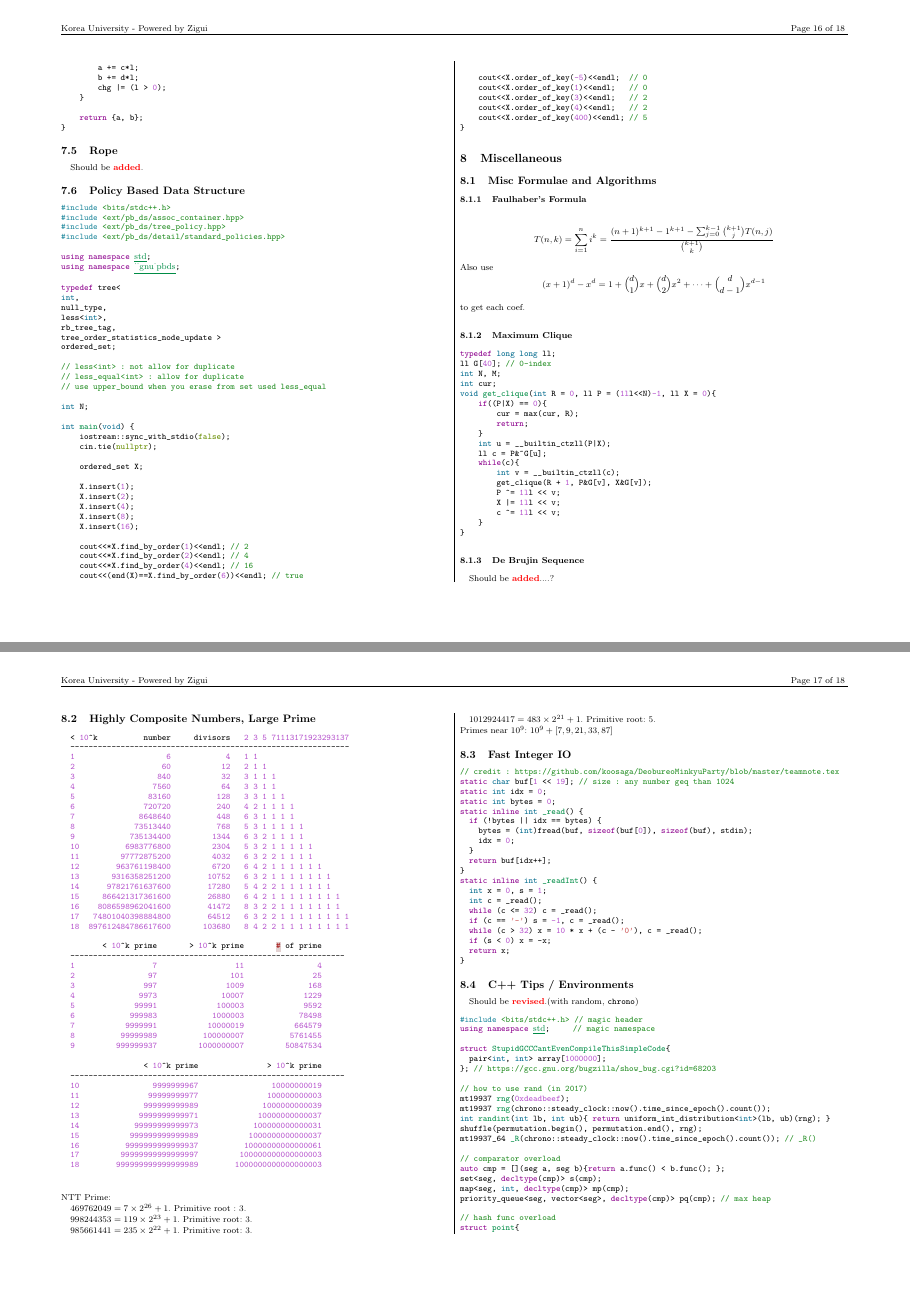
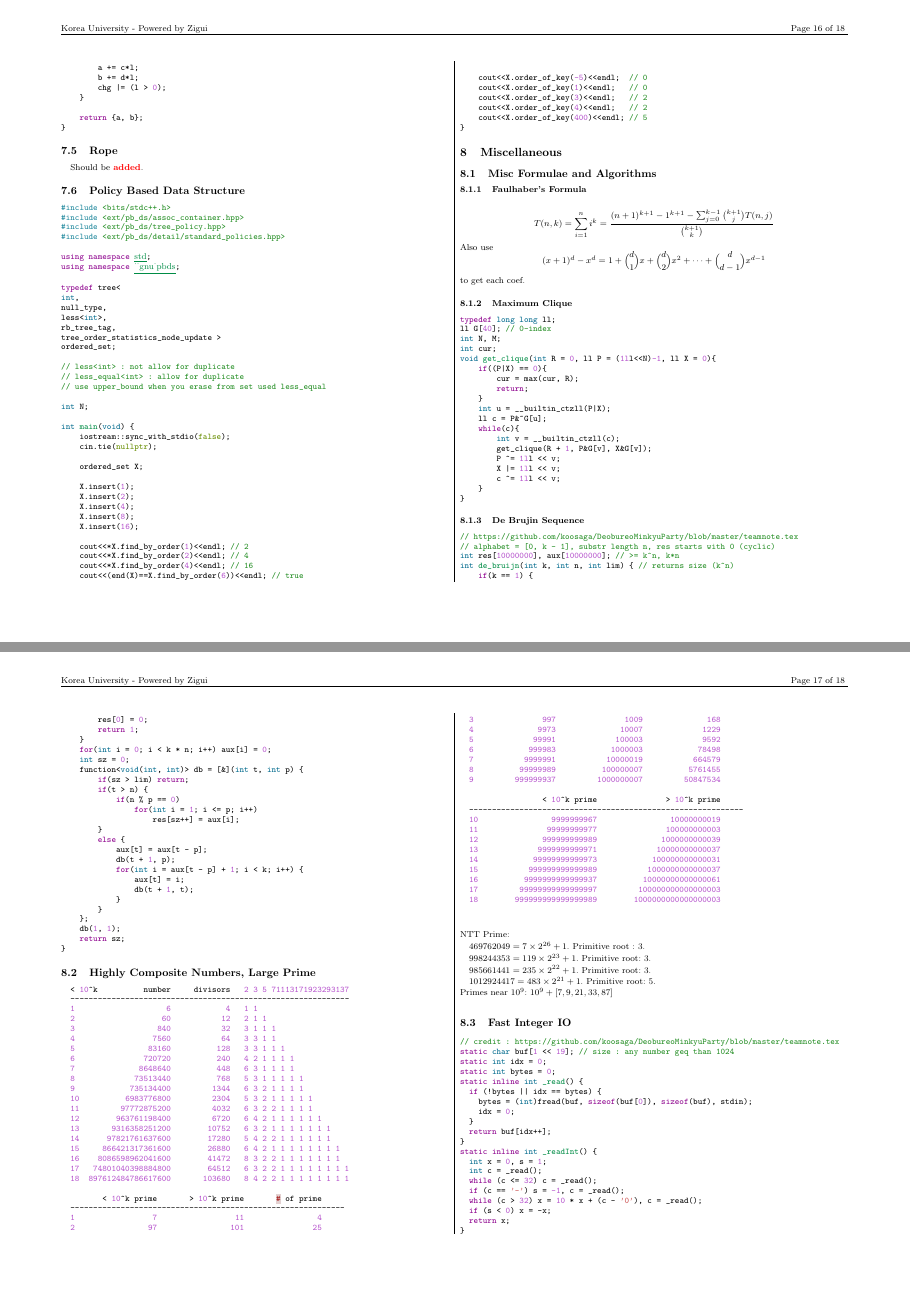
Before and after one commit to evenharder/pwdbyz-teamnote, a LaTeX document (teamnote.tex): pages 16 and 17 of 18, joined at a grey line. Compiled offline with pdfLaTeX.

Commit message:
Add De Brujin Sequence

```diff
--- a/teamnote.tex
+++ b/teamnote.tex
@@ -1567,7 +1567,37 @@ void get_clique(int R = 0, ll P = (1ll<<N)-1, ll X = 0){
 }
 \end{minted}
 \subsubsection{De Brujin Sequence}
-\added...?
+\begin{minted}{cpp}
+// https://github.com/koosaga/DeobureoMinkyuParty/blob/master/teamnote.tex
+// alphabet = [0, k - 1], substr length n, res starts with 0 (cyclic)
+int res[10000000], aux[10000000]; // >= k^n, k*n
+int de_bruijn(int k, int n, int lim) { // returns size (k^n)
+    if(k == 1) {
+        res[0] = 0;
+        return 1;
+    }
+    for(int i = 0; i < k * n; i++) aux[i] = 0;
+    int sz = 0;
+    function<void(int, int)> db = [&](int t, int p) {
+        if(sz > lim) return;
+        if(t > n) {
+            if(n % p == 0)
+                for(int i = 1; i <= p; i++)
+                    res[sz++] = aux[i];
+        }
+        else {
+            aux[t] = aux[t - p];
+            db(t + 1, p);
+            for(int i = aux[t - p] + 1; i < k; i++) {
+                aux[t] = i;
+                db(t + 1, t);
+            }
+        }
+    };
+    db(1, 1);
+    return sz;
+}
+\end{minted}
 
 \subsection {Highly Composite Numbers, Large Prime}
 \begin{minted}{cpp}
```
Also changed, not shown: teamnote.pdf.
